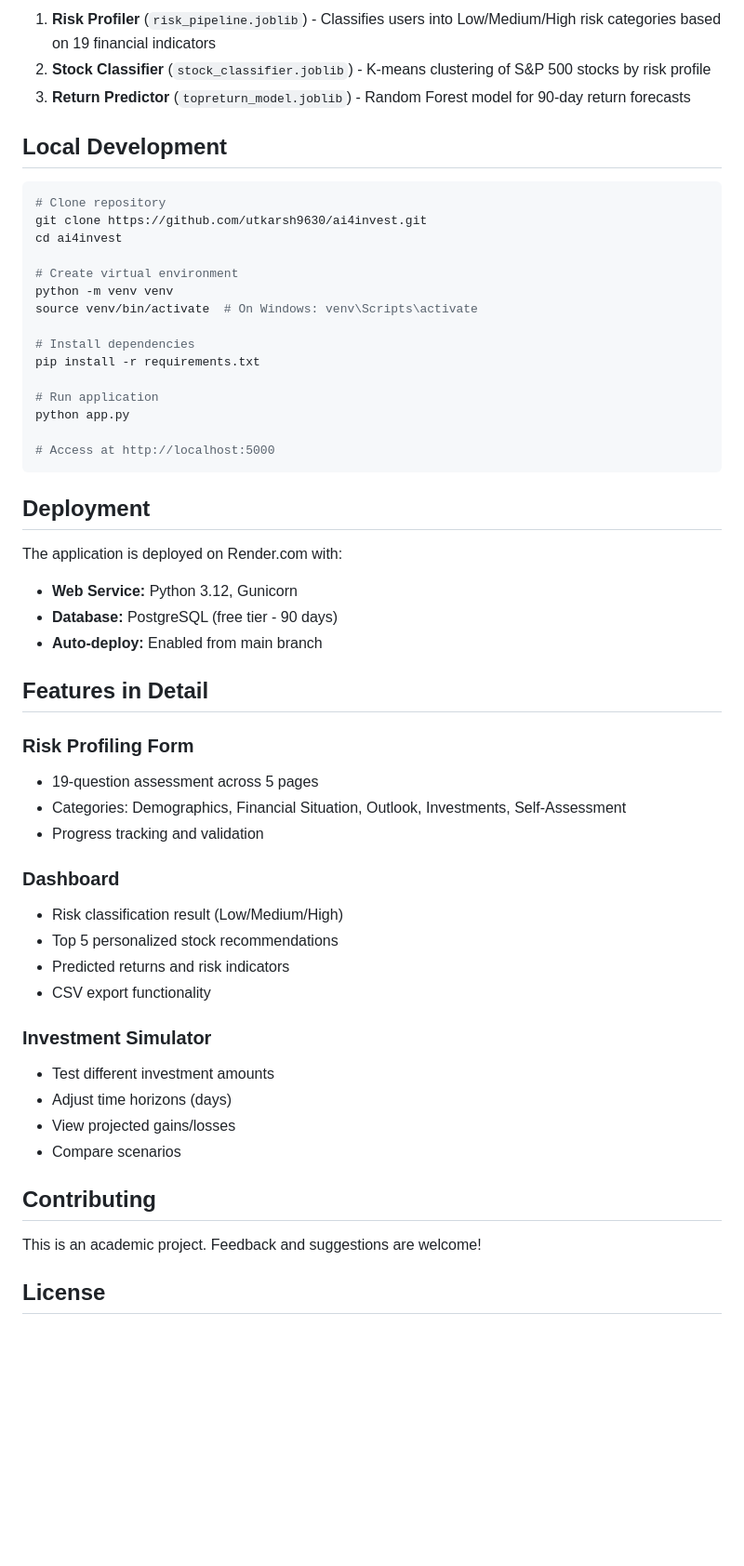
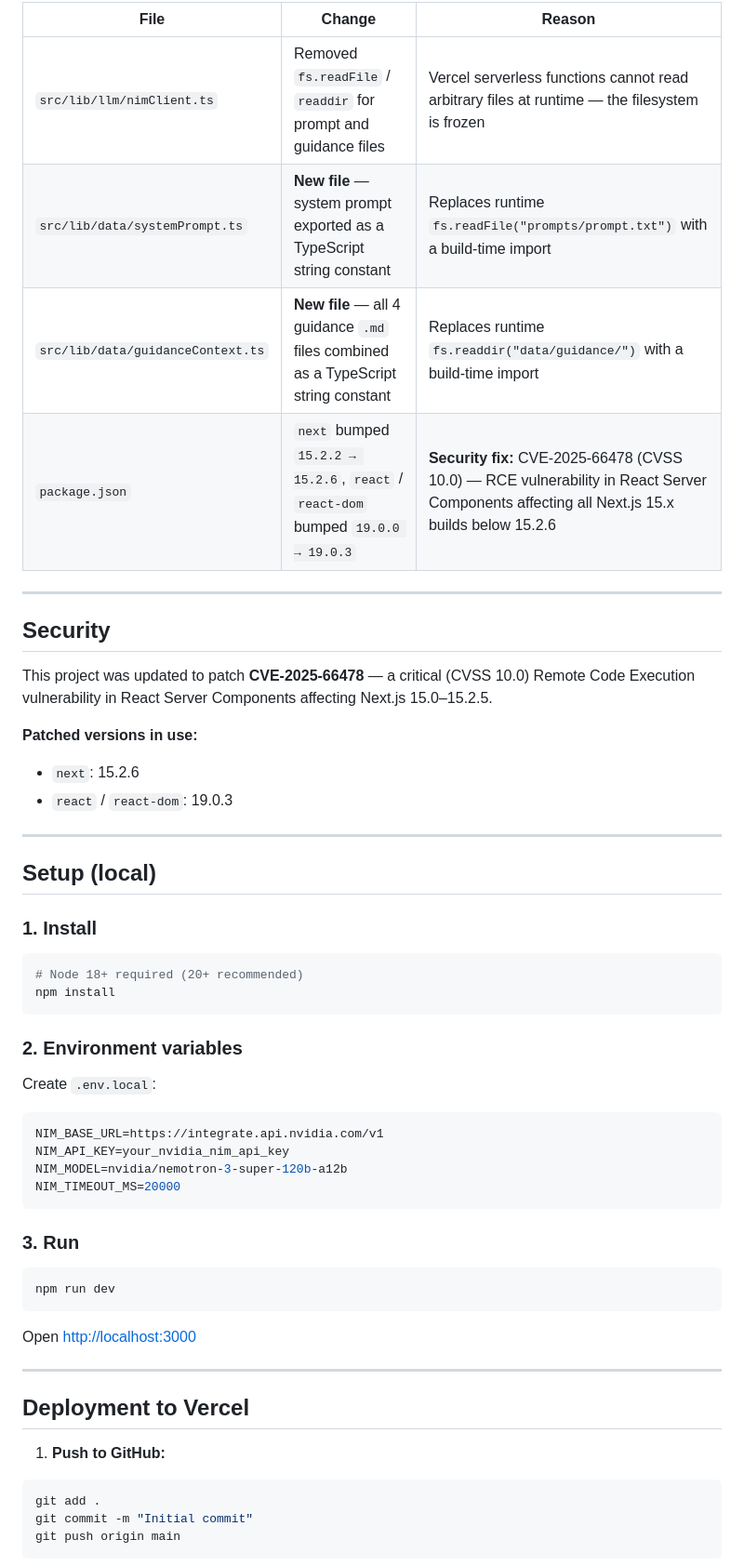
Before and after one commit to utkarsh9630/ai4invest, a Markdown page: README.md, the part around one of its changes. Shown at 93% size. GitHub-like rendering; blank space fills up the shorter version.

Commit message:
Update README with latest project content.

````diff
--- a/README.md
+++ b/README.md
@@ -68,56 +90,59 @@ The application uses three integrated ML models:
 
-1. **Risk Profiler** (`risk_pipeline.joblib`) - Classifies users into Low/Medium/High risk categories based on 19 financial indicators
-2. **Stock Classifier** (`stock_classifier.joblib`) - K-means clustering of S&P 500 stocks by risk profile
-3. **Return Predictor** (`topreturn_model.joblib`) - Random Forest model for 90-day return forecasts
+| File | Change | Reason |
+|---|---|---|
+| `src/lib/llm/nimClient.ts` | Removed `fs.readFile` / `readdir` for prompt and guidance files | Vercel serverless functions cannot read arbitrary files at runtime — the filesystem is frozen |
+| `src/lib/data/systemPrompt.ts` | **New file** — system prompt exported as a TypeScript string constant | Replaces runtime `fs.readFile("prompts/prompt.txt")` with a build-time import |
+| `src/lib/data/guidanceContext.ts` | **New file** — all 4 guidance `.md` files combined as a TypeScript string constant | Replaces runtime `fs.readdir("data/guidance/")` with a build-time import |
+| `package.json` | `next` bumped `15.2.2 → 15.2.6`, `react` / `react-dom` bumped `19.0.0 → 19.0.3` | **Security fix:** CVE-2025-66478 (CVSS 10.0) — RCE vulnerability in React Server Components affecting all Next.js 15.x builds below 15.2.6 |
 
-## Local Development
+---
+
+## Security
+
+This project was updated to patch **CVE-2025-66478** — a critical (CVSS 10.0) Remote Code Execution vulnerability in React Server Components affecting Next.js 15.0–15.2.5.
+
+**Patched versions in use:**
+- `next`: 15.2.6
+- `react` / `react-dom`: 19.0.3
+
+---
+
+## Setup (local)
+
+### 1. Install
+
 ```bash
-# Clone repository
-git clone https://github.com/utkarsh9630/ai4invest.git
-cd ai4invest
-
-# Create virtual environment
-python -m venv venv
-source venv/bin/activate  # On Windows: venv\Scripts\activate
-
-# Install dependencies
-pip install -r requirements.txt
-
-# Run application
-python app.py
-
-# Access at http://localhost:5000
+# Node 18+ required (20+ recommended)
+npm install
 ```
 
-## Deployment
+### 2. Environment variables
 
-The application is deployed on Render.com with:
-- **Web Service:** Python 3.12, Gunicorn
-- **Database:** PostgreSQL (free tier - 90 days)
-- **Auto-deploy:** Enabled from main branch
+Create `.env.local`:
 
-## Features in Detail
+```bash
+NIM_BASE_URL=https://integrate.api.nvidia.com/v1
+NIM_API_KEY=your_nvidia_nim_api_key
+NIM_MODEL=nvidia/nemotron-3-super-120b-a12b
+NIM_TIMEOUT_MS=20000
+```
 
-### Risk Profiling Form
-- 19-question assessment across 5 pages
-- Categories: Demographics, Financial Situation, Outlook, Investments, Self-Assessment
-- Progress tracking and validation
+### 3. Run
 
-### Dashboard
-- Risk classification result (Low/Medium/High)
-- Top 5 personalized stock recommendations
-- Predicted returns and risk indicators
-- CSV export functionality
+```bash
+npm run dev
+```
 
-### Investment Simulator
-- Test different investment amounts
-- Adjust time horizons (days)
-- View projected gains/losses
-- Compare scenarios
+Open [http://localhost:3000](http://localhost:3000)
 
-## Contributing
+---
 
-This is an academic project. Feedback and suggestions are welcome!
+## Deployment to Vercel
 
-## License
+1. **Push to GitHub:**
+```bash
+git add .
+git commit -m "Initial commit"
+git push origin main
+```
 
````
Also changed, not shown: other parts of README.md (+153 -57 lines).
